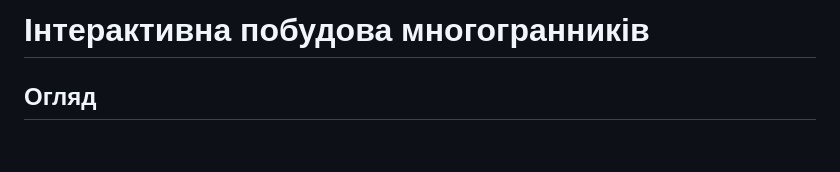
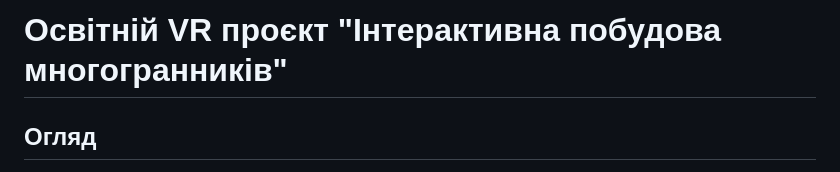
Before and after one commit to Nastya77-al/educational-ar-project, a Markdown page: README.md, the part around the change. Drawn GitHub-style; blank space fills up the shorter version.

```diff
--- a/README.md
+++ b/README.md
@@ -1,4 +1,4 @@
-# Інтерактивна побудова многогранників
+# Освітній VR проєкт "Інтерактивна побудова многогранників"
 
 ## Огляд
 Інтерактивна побудова многогранників — це інтерактивний веб-додаток, створений за допомогою A-Frame, фреймворку для створення віртуальних реалій. Цей додаток дозволяє користувачам досліджувати 3D-моделі платонових тіл (тетраедр, куб, октаедр, ікосаедр та додекаедр) у віртуальному середовищі. Кожен поліедр відображається разом із формулами для обчислення площі поверхні та об’єму, а користувачі можуть взаємодіяти з фігурами, клікаючи на них, щоб почати або зупинити обертання.
```
